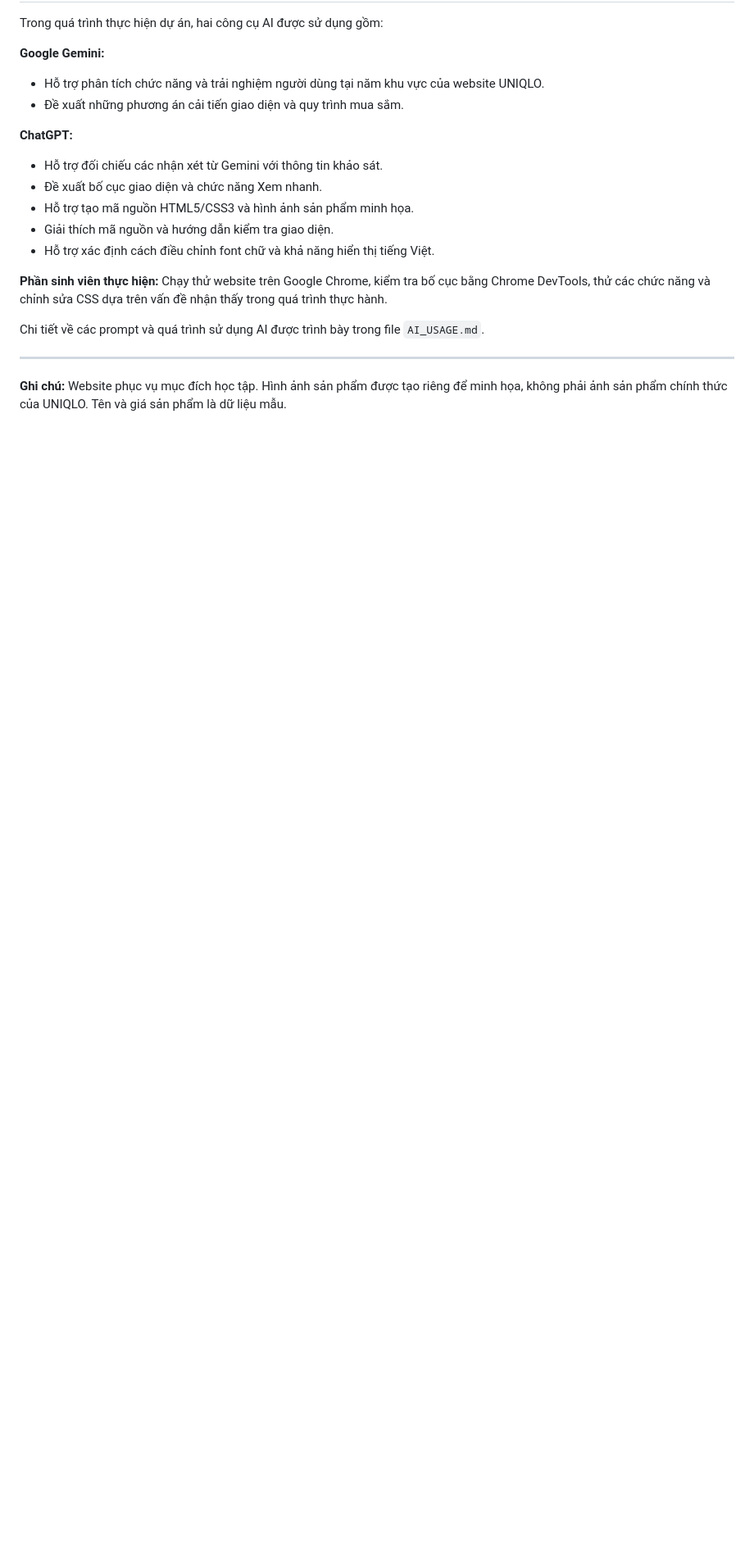
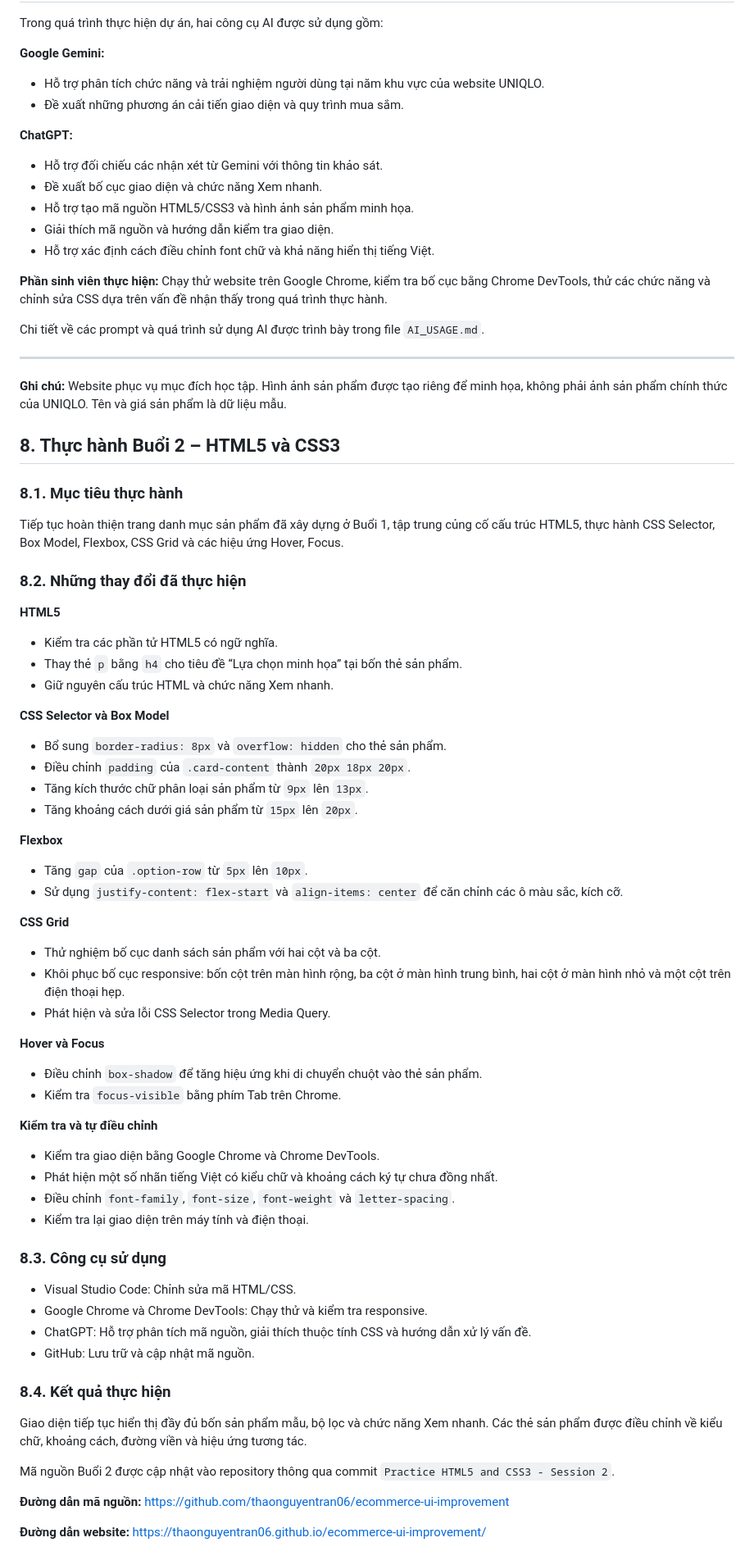
Before and after one commit to thaonguyentran06/ecommerce-ui-improvement, a Markdown page: README.md, the part around the change. Shown at 82% size. Rendered like a GitHub page; blank space fills up the shorter version.

Commit message:
Update README for Session 2.

```diff
--- a/README.md
+++ b/README.md
@@ -88,3 +88,57 @@ Chi tiết về các prompt và quá trình sử dụng AI được trình bày
 ---
 
 **Ghi chú:** Website phục vụ mục đích học tập. Hình ảnh sản phẩm được tạo riêng để minh họa, không phải ảnh sản phẩm chính thức của UNIQLO. Tên và giá sản phẩm là dữ liệu mẫu.
+## 8. Thực hành Buổi 2 – HTML5 và CSS3
+
+### 8.1. Mục tiêu thực hành
+
+Tiếp tục hoàn thiện trang danh mục sản phẩm đã xây dựng ở Buổi 1, tập trung củng cố cấu trúc HTML5, thực hành CSS Selector, Box Model, Flexbox, CSS Grid và các hiệu ứng Hover, Focus.
+
+### 8.2. Những thay đổi đã thực hiện
+
+**HTML5**
+- Kiểm tra các phần tử HTML5 có ngữ nghĩa.
+- Thay thẻ `p` bằng `h4` cho tiêu đề “Lựa chọn minh họa” tại bốn thẻ sản phẩm.
+- Giữ nguyên cấu trúc HTML và chức năng Xem nhanh.
+
+**CSS Selector và Box Model**
+- Bổ sung `border-radius: 8px` và `overflow: hidden` cho thẻ sản phẩm.
+- Điều chỉnh `padding` của `.card-content` thành `20px 18px 20px`.
+- Tăng kích thước chữ phân loại sản phẩm từ `9px` lên `13px`.
+- Tăng khoảng cách dưới giá sản phẩm từ `15px` lên `20px`.
+
+**Flexbox**
+- Tăng `gap` của `.option-row` từ `5px` lên `10px`.
+- Sử dụng `justify-content: flex-start` và `align-items: center` để căn chỉnh các ô màu sắc, kích cỡ.
+
+**CSS Grid**
+- Thử nghiệm bố cục danh sách sản phẩm với hai cột và ba cột.
+- Khôi phục bố cục responsive: bốn cột trên màn hình rộng, ba cột ở màn hình trung bình, hai cột ở màn hình nhỏ và một cột trên điện thoại hẹp.
+- Phát hiện và sửa lỗi CSS Selector trong Media Query.
+
+**Hover và Focus**
+- Điều chỉnh `box-shadow` để tăng hiệu ứng khi di chuyển chuột vào thẻ sản phẩm.
+- Kiểm tra `focus-visible` bằng phím Tab trên Chrome.
+
+**Kiểm tra và tự điều chỉnh**
+- Kiểm tra giao diện bằng Google Chrome và Chrome DevTools.
+- Phát hiện một số nhãn tiếng Việt có kiểu chữ và khoảng cách ký tự chưa đồng nhất.
+- Điều chỉnh `font-family`, `font-size`, `font-weight` và `letter-spacing`.
+- Kiểm tra lại giao diện trên máy tính và điện thoại.
+
+### 8.3. Công cụ sử dụng
+
+- Visual Studio Code: Chỉnh sửa mã HTML/CSS.
+- Google Chrome và Chrome DevTools: Chạy thử và kiểm tra responsive.
+- ChatGPT: Hỗ trợ phân tích mã nguồn, giải thích thuộc tính CSS và hướng dẫn xử lý vấn đề.
+- GitHub: Lưu trữ và cập nhật mã nguồn.
+
+### 8.4. Kết quả thực hiện
+
+Giao diện tiếp tục hiển thị đầy đủ bốn sản phẩm mẫu, bộ lọc và chức năng Xem nhanh. Các thẻ sản phẩm được điều chỉnh về kiểu chữ, khoảng cách, đường viền và hiệu ứng tương tác.
+
+Mã nguồn Buổi 2 được cập nhật vào repository thông qua commit `Practice HTML5 and CSS3 - Session 2`.
+
+**Đường dẫn mã nguồn:** https://github.com/thaonguyentran06/ecommerce-ui-improvement
+
+**Đường dẫn website:** https://thaonguyentran06.github.io/ecommerce-ui-improvement/
```
